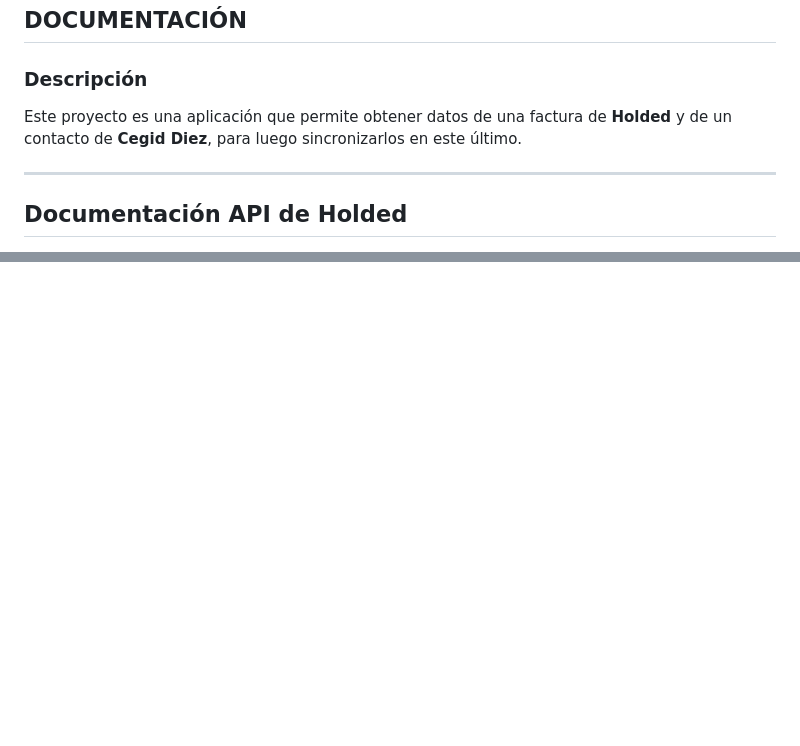
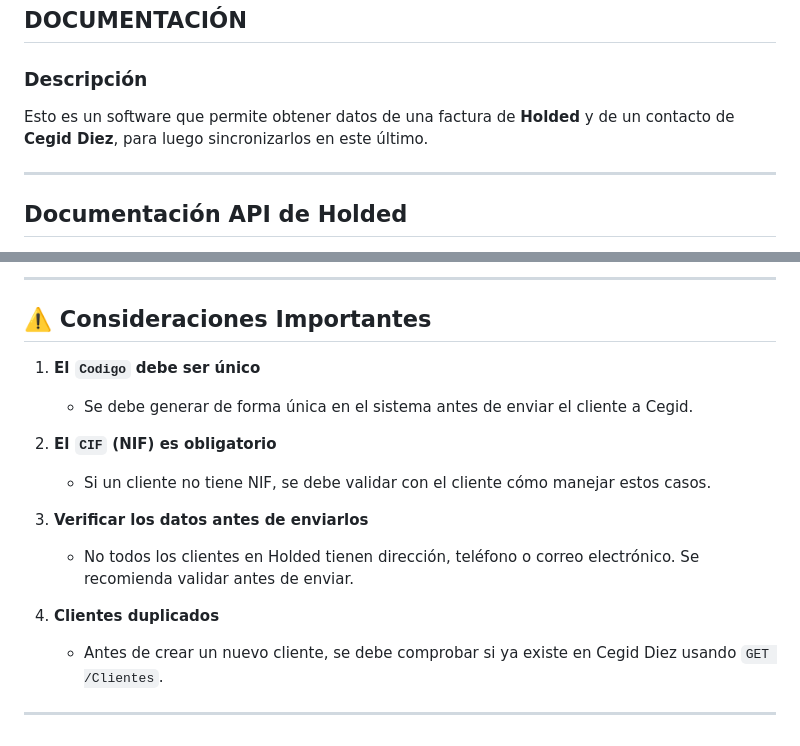
Before and after one commit to ElStevenn/holded_to_celig, a Markdown page: README.md, 2 parts joined by grey strips. Rendered like a GitHub page; blank space fills up the shorter version.

```diff
--- a/README.md
+++ b/README.md
@@ -1,7 +1,7 @@
 ## DOCUMENTACIÓN
 
 ### Descripción
-Este proyecto es una aplicación que permite obtener datos de una factura de **Holded** y de un contacto de **Cegid Diez**, para luego sincronizarlos en este último.
+Esto es un software que permite obtener datos de una factura de **Holded** y de un contacto de **Cegid Diez**, para luego sincronizarlos en este último.
 
 ---
 
@@ -173,0 +206,16 @@ Para integrar datos desde **Holded** a **Cegid Diez**, es necesario crear tanto
+---
+
+## ⚠️ **Consideraciones Importantes**
+1. **El `Codigo` debe ser único**
+   - Se debe generar de forma única en el sistema antes de enviar el cliente a Cegid.
+
+2. **El `CIF` (NIF) es obligatorio**
+   - Si un cliente no tiene NIF, se debe validar con el cliente cómo manejar estos casos.
+
+3. **Verificar los datos antes de enviarlos**
+   - No todos los clientes en Holded tienen dirección, teléfono o correo electrónico. Se recomienda validar antes de enviar.
+
+4. **Clientes duplicados**
+   - Antes de crear un nuevo cliente, se debe comprobar si ya existe en Cegid Diez usando `GET /Clientes`.
+
+---
```
Also changed, not shown: other parts of README.md (+41 -9 lines).
